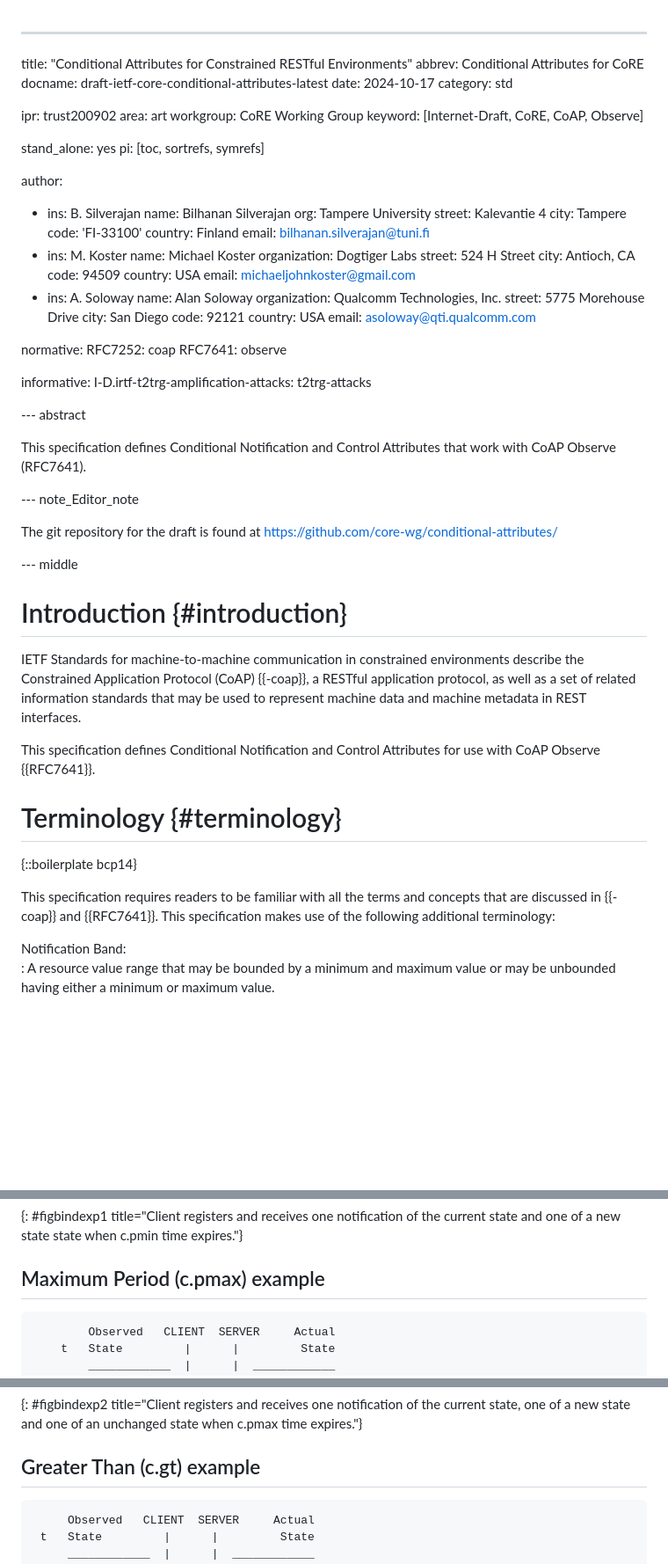
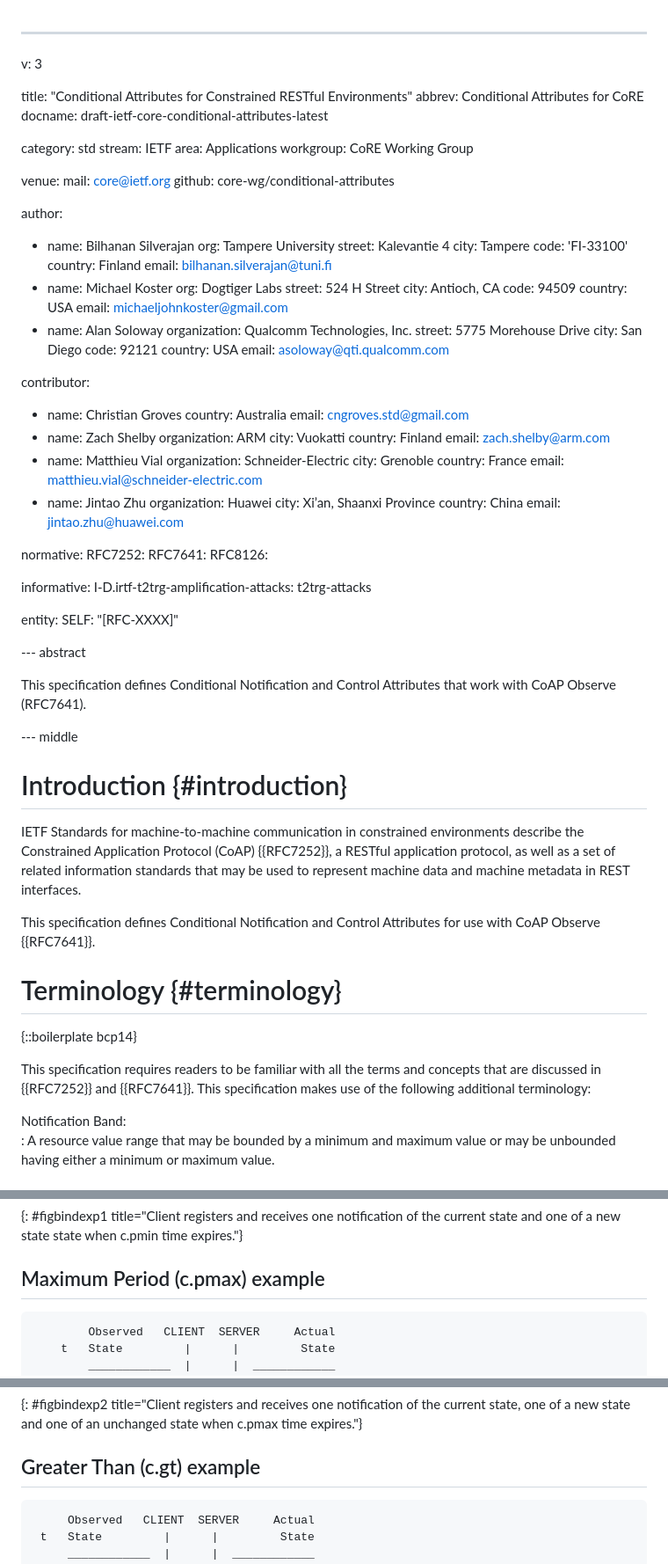
Before and after one commit to core-wg/conditional-attributes, a Markdown page: draft-ietf-core-conditional-attributes.md, 3 parts joined by grey strips. Shown at 88% size. Rendered like a GitHub page; blank space fills up the shorter version.

```diff
--- a/draft-ietf-core-conditional-attributes.md
+++ b/draft-ietf-core-conditional-attributes.md
@@ -1,37 +1,35 @@
 ---
+v: 3
+
 title: "Conditional Attributes for Constrained RESTful Environments"
 abbrev: Conditional Attributes for CoRE
 docname: draft-ietf-core-conditional-attributes-latest
-date: 2024-10-17
+
 category: std
+stream: IETF
+area: Applications
+workgroup: CoRE Working Group
 
-ipr: trust200902
-area: art
-workgroup: CoRE Working Group
-keyword: [Internet-Draft, CoRE, CoAP, Observe]
-
-stand_alone: yes
-pi: [toc, sortrefs, symrefs]
+venue:
+  mail: core@ietf.org
+  github: core-wg/conditional-attributes
 
 author:
-- ins: B. Silverajan
-  name: Bilhanan Silverajan
+- name: Bilhanan Silverajan
   org: Tampere University
   street: Kalevantie 4
   city: Tampere
   code: 'FI-33100'
   country: Finland
   email: bilhanan.silverajan@tuni.fi
-- ins: M. Koster
-  name: Michael Koster
-  organization: Dogtiger Labs
+- name: Michael Koster
+  org: Dogtiger Labs
   street: 524 H Street
   city: Antioch, CA
   code: 94509
   country: USA
   email: michaeljohnkoster@gmail.com
-- ins: A. Soloway
-  name: Alan Soloway
+- name: Alan Soloway
   organization: Qualcomm Technologies, Inc.
   street: 5775 Morehouse Drive
   city: San Diego
@@ -39,27 +37,49 @@ author:
   country: USA
   email: asoloway@qti.qualcomm.com
 
+contributor:
+- name: Christian Groves
+  country: Australia
+  email: cngroves.std@gmail.com
+- name: Zach Shelby
+  organization: ARM
+  city: Vuokatti
+  country: Finland
+  email: zach.shelby@arm.com
+- name: Matthieu Vial
+  organization: Schneider-Electric
+  city: Grenoble
+  country: France
+  email: matthieu.vial@schneider-electric.com
+- name: Jintao Zhu
+  organization: Huawei
+  city: Xi’an, Shaanxi Province
+  country: China
+  email: jintao.zhu@huawei.com
+
+
 normative:
-  RFC7252: coap
-  RFC7641: observe
+  RFC7252:
+  RFC7641:
+  RFC8126:
+
 
 informative:
   I-D.irtf-t2trg-amplification-attacks: t2trg-attacks
 
+entity:
+  SELF: "[RFC-XXXX]"
+
 --- abstract
 
 This specification defines Conditional Notification and Control Attributes that work with CoAP Observe (RFC7641).
-
---- note_Editor_note
-
-The git repository for the draft is found at https://github.com/core-wg/conditional-attributes/
 
 --- middle
 
 Introduction        {#introduction}
 ============
 
-IETF Standards for machine-to-machine communication in constrained environments describe the Constrained Application Protocol (CoAP) {{-coap}}, a RESTful application protocol, as well as a set of related information standards that may be used to represent machine data and machine metadata in REST interfaces.
+IETF Standards for machine-to-machine communication in constrained environments describe the Constrained Application Protocol (CoAP) {{RFC7252}}, a RESTful application protocol, as well as a set of related information standards that may be used to represent machine data and machine metadata in REST interfaces.
 
 This specification defines Conditional Notification and Control Attributes for use with CoAP Observe {{RFC7641}}.
 
@@ -68,7 +88,7 @@ Terminology     {#terminology}
 
 {::boilerplate bcp14}
 
-This specification requires readers to be familiar with all the terms and concepts that are discussed in {{-coap}} and {{RFC7641}}.  This specification makes use of the following additional terminology:
+This specification requires readers to be familiar with all the terms and concepts that are discussed in {{RFC7252}} and {{RFC7641}}.  This specification makes use of the following additional terminology:
 
 Notification Band:
 : A resource value range that  may be bounded by a minimum and maximum value or may be unbounded having either a minimum or maximum value.
@@ -589,7 +543,7 @@ Minimum Period (c.pmin) example
 Maximum Period (c.pmax) example
 --------------------------
 
-~~~~
+~~~~aasvg
         Observed   CLIENT  SERVER     Actual
     t   State         |      |         State
         ____________  |      |  ____________
@@ -641,7 +595,7 @@ Maximum Period (c.pmax) example
 Greater Than (c.gt) example
 --------------------------
 
-~~~~
+~~~~aasvg
      Observed   CLIENT  SERVER     Actual
  t   State         |      |         State
      ____________  |      |  ____________
```
Also changed, not shown: other parts of draft-ietf-core-conditional-attributes.md (+116 -127 lines).
